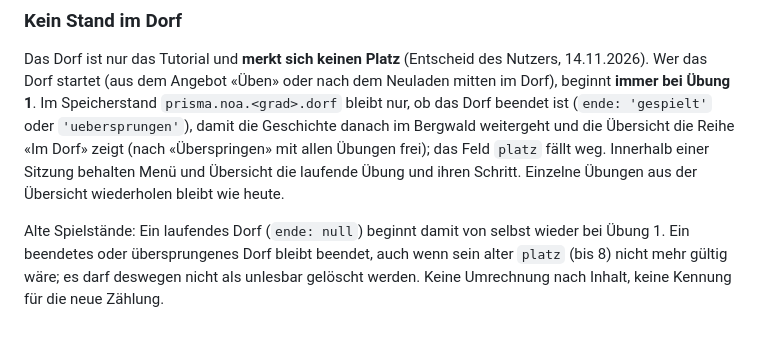
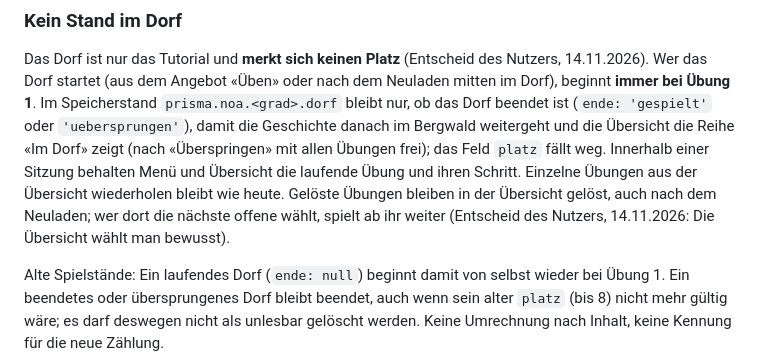
Before and after one commit to BonomoAlessandro/Prisma, a Markdown page: .scratch/tutorial-neu/spec.md, the part around the change. GitHub-like rendering; blank space fills up the shorter version.

Commit message:
docs(tutorial-neu): Übersicht behält gelöste Übungen auch nach dem Neuladen (Entscheid des Nutzers)

```diff
--- a/.scratch/tutorial-neu/spec.md
+++ b/.scratch/tutorial-neu/spec.md
@@ -88,7 +88,9 @@ Das Dorf ist nur das Tutorial und **merkt sich keinen Platz** (Entscheid des Nut
 `prisma.noa.<grad>.dorf` bleibt nur, ob das Dorf beendet ist (`ende: 'gespielt'` oder `'uebersprungen'`), damit die
 Geschichte danach im Bergwald weitergeht und die Übersicht die Reihe «Im Dorf» zeigt (nach «Überspringen» mit allen
 Übungen frei); das Feld `platz` fällt weg. Innerhalb einer Sitzung behalten Menü und Übersicht die laufende Übung und
-ihren Schritt. Einzelne Übungen aus der Übersicht wiederholen bleibt wie heute.
+ihren Schritt. Einzelne Übungen aus der Übersicht wiederholen bleibt wie heute. Gelöste Übungen bleiben in der
+Übersicht gelöst, auch nach dem Neuladen; wer dort die nächste offene wählt, spielt ab ihr weiter (Entscheid des
+Nutzers, 14.11.2026: Die Übersicht wählt man bewusst).
 
 Alte Spielstände: Ein laufendes Dorf (`ende: null`) beginnt damit von selbst wieder bei Übung 1. Ein beendetes oder
 übersprungenes Dorf bleibt beendet, auch wenn sein alter `platz` (bis 8) nicht mehr gültig wäre; es darf deswegen nicht
```
Also changed, not shown: 1 other file.
